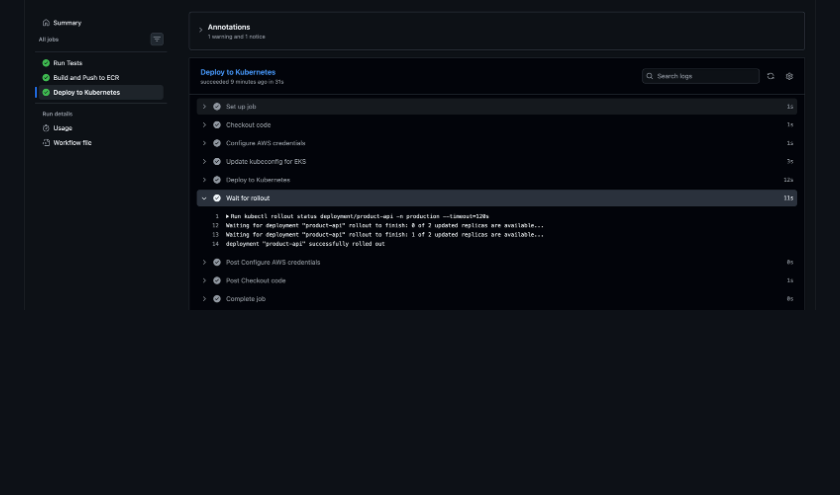
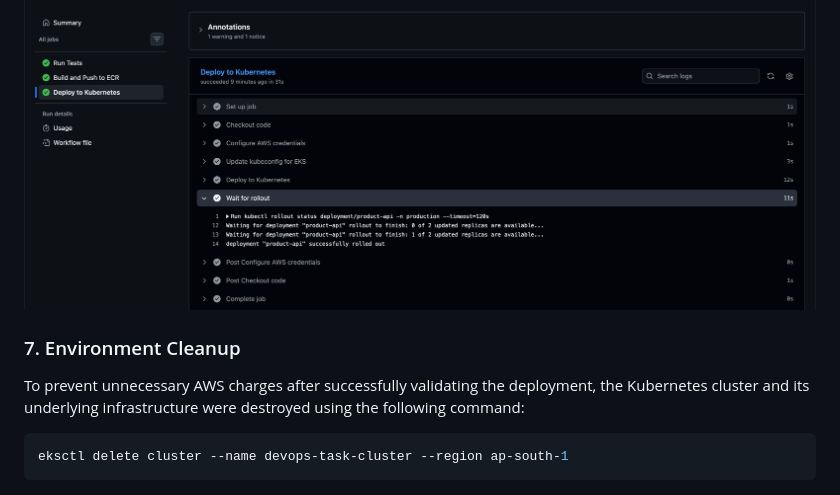
Before and after one commit to kaushalpatil205/task, a Markdown page: task-1/README.md, the part around the change. GitHub-like rendering; blank space fills up the shorter version.

Commit message:
docs: add cluster cleanup command to execution log

````diff
--- a/task-1/README.md
+++ b/task-1/README.md
@@ -131,3 +131,9 @@ kubectl get svc product-api-svc -n production
 ### 6. Kubernetes Rollout Status
 Pipeline logs confirming the successful rollout of the deployment to EKS.
 ![Rollout Status](screenshots/cicd-06-rollout-done.png)
+
+### 7. Environment Cleanup
+To prevent unnecessary AWS charges after successfully validating the deployment, the Kubernetes cluster and its underlying infrastructure were destroyed using the following command:
+```bash
+eksctl delete cluster --name devops-task-cluster --region ap-south-1
+```
````
